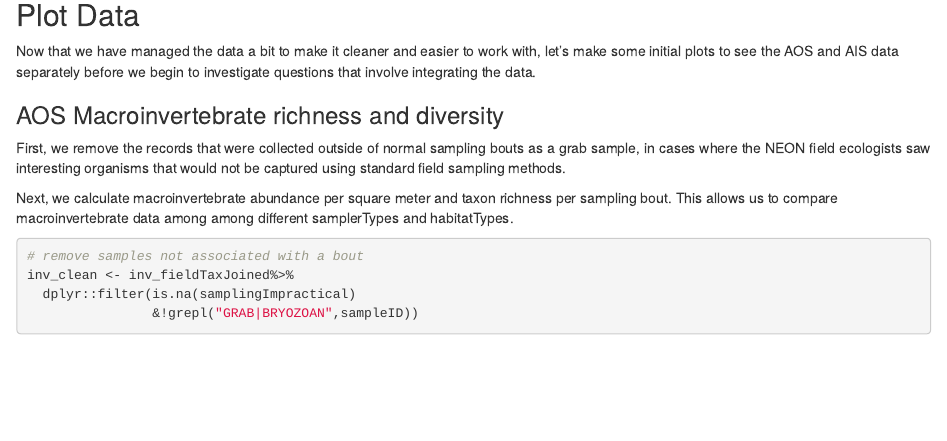
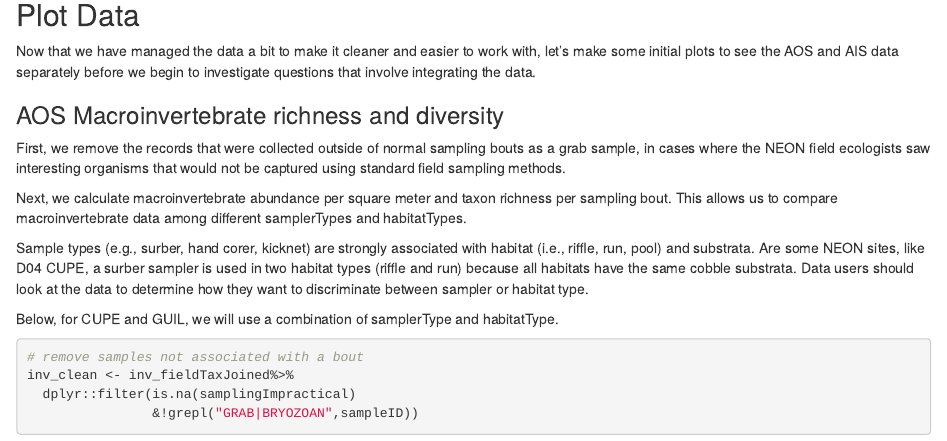
Before and after one commit to NEONScience/WORKSHOP-SFS-2025, an R Markdown document (NEON-SFS-2025.Rmd): the page in a window 1100 px wide, from 7720 px down. Rendered offline with R 4.5, knitr and Pandoc, with nearby package versions; some code elsewhere in the file could not run offline.

Commit message:
Update NEON-SFS-2025.Rmd steph

````diff
--- a/NEON-SFS-2025.Rmd
+++ b/NEON-SFS-2025.Rmd
@@ -512,7 +512,16 @@ organisms that would not be captured using standard field sampling methods.
 
 Next, we calculate macroinvertebrate abundance per square meter and taxon
 richness per sampling bout. This allows us to compare macroinvertebrate
-data among among different samplerTypes and habitatTypes.
+data among different samplerTypes and habitatTypes.
+
+Sample types (e.g., surber, hand corer, kicknet) are strongly associated with
+habitat (i.e., riffle, run, pool) and substrata. Are some NEON sites, like D04
+CUPE, a surber sampler is used in two habitat types (riffle and run) because
+all habitats have the same cobble substrata. Data users should look at the data
+to determine how they want to discriminate between sampler or habitat type.
+
+Below, for CUPE and GUIL, we will use a combination of samplerType and
+habitatType.
 
 ```{r aos-plot}
 # remove samples not associated with a bout
````
